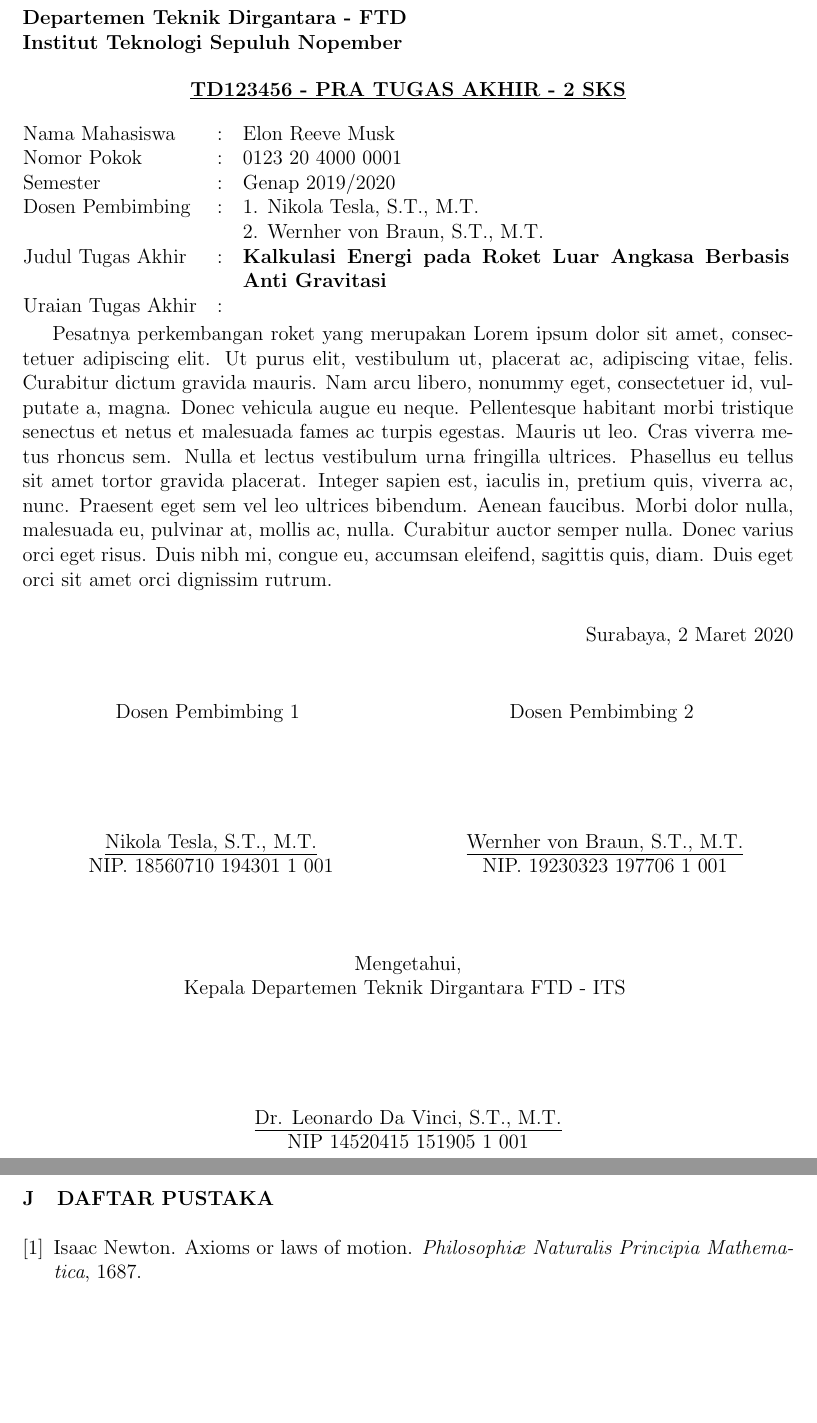
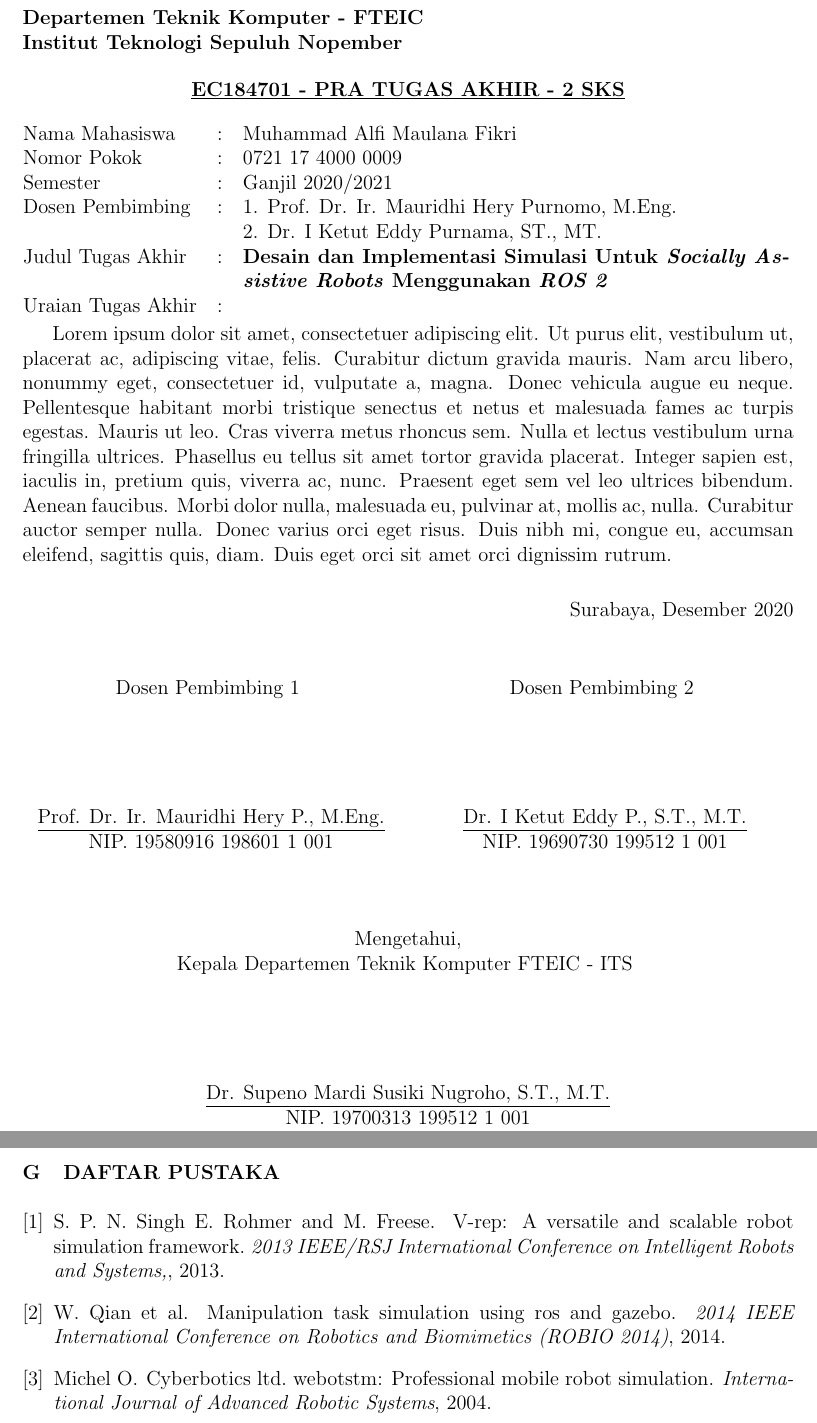
Before and after one commit to threeal/proposal-ta-simulasi-robot, a LaTeX document (main.tex, which reads pengesahan/pengesahan.tex, pustaka/pustaka.bib): two parts of pages 1 and 4 of 4 before the commit and two parts of pages 1 and 3 of 3 after it, joined at a grey line, cut so that both start at the same text, the shorter picture padded with empty space. Compiled offline with pdfLaTeX.

Commit message:
fill pendahuluan and pustaka

```diff
--- a/main.tex
+++ b/main.tex
@@ -9,7 +9,7 @@
 
 % Judul dokumen
 \title{Proposal Tugas Akhir ITS}
-\author{Musk, Elon Reeve}
+\author{Maulana, Alfi}
 
 % Pengaturan format bahasa
 \usepackage[indonesian]{babel}
--- a/pengesahan/pengesahan.tex
+++ b/pengesahan/pengesahan.tex
@@ -1,43 +1,43 @@
 \begin{flushleft}
   % Ubah kalimat berikut sesuai dengan nama departemen dan fakultas
-  \textbf{Departemen Teknik Dirgantara - FTD}\\
+  \textbf{Departemen Teknik Komputer - FTEIC}\\
   % Ubah kalimat berikut sesuai dengan nama universitas
   \textbf{Institut Teknologi Sepuluh Nopember}\\
 \end{flushleft}
 
 \begin{center}
   % Ubah detail mata kuliah berikut sesuai dengan yang ditentukan oleh departemen
-  \underline{\textbf{TD123456 - PRA TUGAS AKHIR - 2 SKS}}
+  \underline{\textbf{EC184701 - PRA TUGAS AKHIR - 2 SKS}}
 \end{center}
 
 \begin{adjustwidth}{-0.2cm}{}
   \begin{tabular}{lcp{0.7\linewidth}}
 
     % Ubah kalimat-kalimat berikut sesuai dengan nama dan NRP mahasiswa
-    Nama Mahasiswa &:& Elon Reeve Musk \\
-    Nomor Pokok &:&	0123 20 4000 0001 \\
+    Nama Mahasiswa &:& Muhammad Alfi Maulana Fikri \\
+    Nomor Pokok &:&	0721 17 4000 0009 \\
 
     % Ubah kalimat berikut sesuai dengan semester pengajuan proposal
-    Semester &:& Genap 2019/2020 \\
+    Semester &:& Ganjil 2020/2021 \\
 
     % Ubah kalimat-kalimat berikut sesuai dengan nama-nama dosen pembimbing
-    Dosen Pembimbing &:& 1. Nikola Tesla, S.T., M.T. \\
-    & & 2. Wernher von Braun, S.T., M.T. \\
+    Dosen Pembimbing &:& 1. Prof. Dr. Ir. Mauridhi Hery Purnomo, M.Eng. \\
+    & & 2. Dr. I Ketut Eddy Purnama, ST., MT. \\
 
     % Ubah kalimat berikut sesuai dengan judul tugas akhir
-    Judul Tugas Akhir &:& \textbf{Kalkulasi Energi pada Roket Luar Angkasa Berbasis Anti Gravitasi} \\
+    Judul Tugas Akhir &:& \textbf{Desain dan Implementasi Simulasi Untuk \emph{Socially Assistive Robots} Menggunakan \emph{ROS 2}} \\
 
     Uraian Tugas Akhir &:& \\
   \end{tabular}
 \end{adjustwidth}
 
 % Ubah paragraf berikut sesuai dengan uraian dari tugas akhir
-Pesatnya perkembangan roket yang merupakan \lipsum[1]
+\lipsum[1]
 \vspace{1ex}
 
 \begin{flushright}
   % Ubah kalimat berikut sesuai dengan tempat, bulan, dan tahun penulisan
-  Surabaya, 2 Maret 2020
+  Surabaya, Desember 2020
 \end{flushright}
 \vspace{1ex}
 
@@ -49,8 +49,8 @@ Pesatnya perkembangan roket yang merupakan \lipsum[1]
     \vspace{12ex}
 
     % Ubah kalimat-kalimat berikut sesuai dengan nama dan NIP dosen pembimbing pertama
-    \underline{Nikola Tesla, S.T., M.T.} \\
-    NIP. 18560710 194301 1 001
+    \underline{Prof. Dr. Ir. Mauridhi Hery P., M.Eng.} \\
+    NIP. 19580916 198601 1 001
 
     \columnbreak
 
@@ -58,19 +58,19 @@ Pesatnya perkembangan roket yang merupakan \lipsum[1]
     \vspace{12ex}
 
     % Ubah kalimat-kalimat berikut sesuai dengan nama dan NIP dosen pembimbing kedua
-    \underline{Wernher von Braun, S.T., M.T.} \\
-    NIP. 19230323 197706 1 001
+    \underline{Dr. I Ketut Eddy P., S.T., M.T.} \\
+    NIP. 19690730 199512 1 001
 
   \end{multicols}
   \vspace{6ex}
 
   Mengetahui, \\
   % Ubah kalimat berikut sesuai dengan jabatan kepala departemen
-  Kepala Departemen Teknik Dirgantara FTD - ITS
+  Kepala Departemen Teknik Komputer FTEIC - ITS
   \vspace{12ex}
 
   % Ubah kalimat-kalimat berikut sesuai dengan nama dan NIP kepala departemen
-  \underline{Dr. Leonardo Da Vinci, S.T., M.T.} \\
-  NIP 14520415 151905 1 001
+  \underline{Dr. Supeno Mardi Susiki Nugroho, S.T., M.T.} \\
+  NIP. 19700313 199512 1 001
 
 \end{center}
--- a/pustaka/pustaka.bib
+++ b/pustaka/pustaka.bib
@@ -1,6 +1,9 @@
-@article{newtonLaw,
-	author = "Newton, Isaac",
-	title = "Axioms or Laws of Motion",
-	journal = "Philosophiæ Naturalis Principia Mathematica",
-	year = "1687"
+@article{webots,
+	author = "Michel O.",
+	title = "Cyberbotics Ltd. WebotsTM: Professional Mobile Robot Simulation",
+	journal = "International Journal of Advanced Robotic Systems",
+	year = "2004"
 }
+
+@article{vrep,
+	author = "E. Rohmer, S. P. N. Singh, and M. Freese",
@@ -6,0 +18,3 @@
+	journal = "2014 IEEE International Conference on Robotics and Biomimetics (ROBIO 2014)",
+	year = "2014"
+}
```
Also changed, not shown: konten/1-pendahuluan.tex (+22 -11 lines), main.tex (5 more changed lines), pustaka/pustaka.bib (8 more changed lines).
